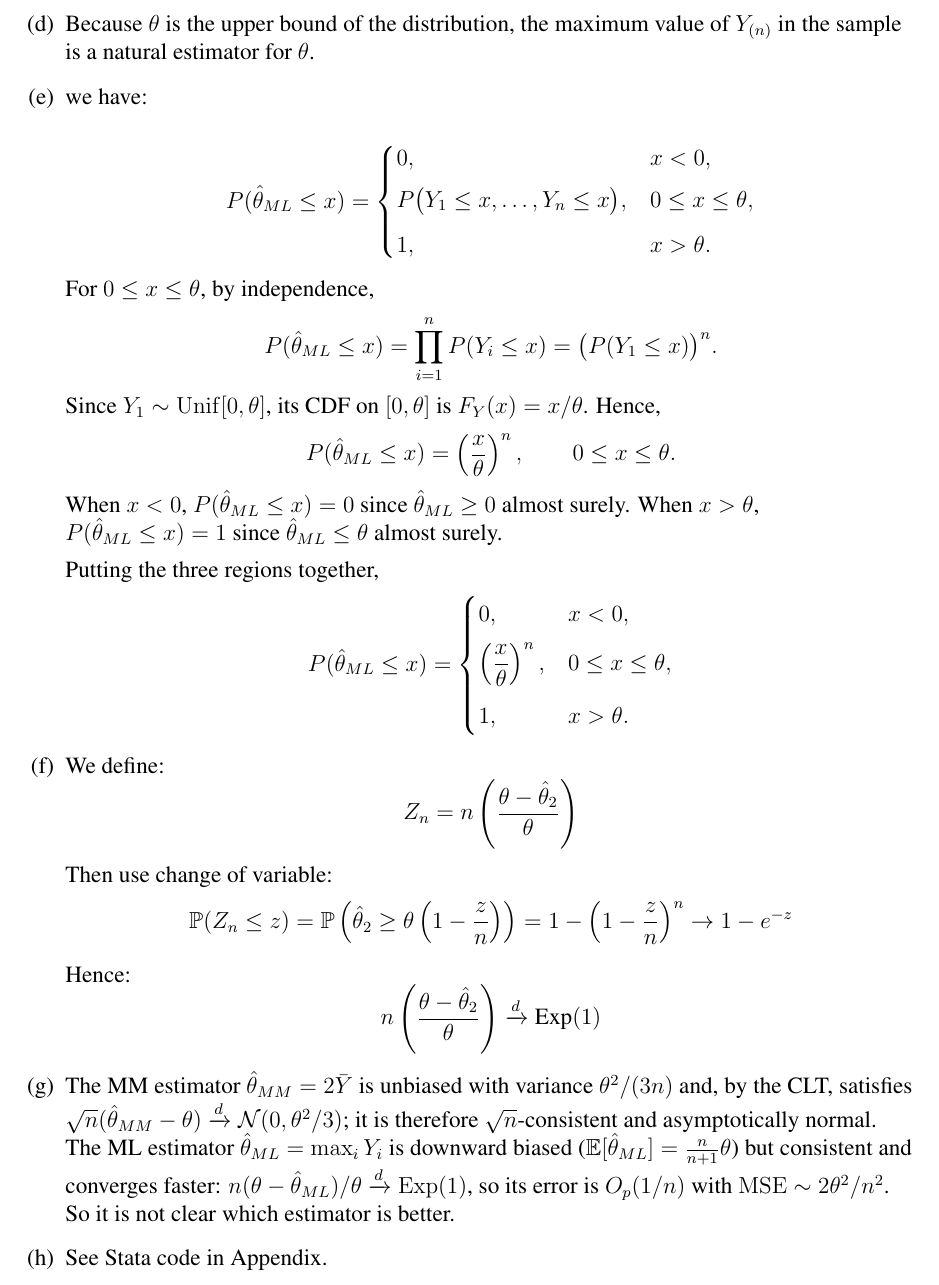
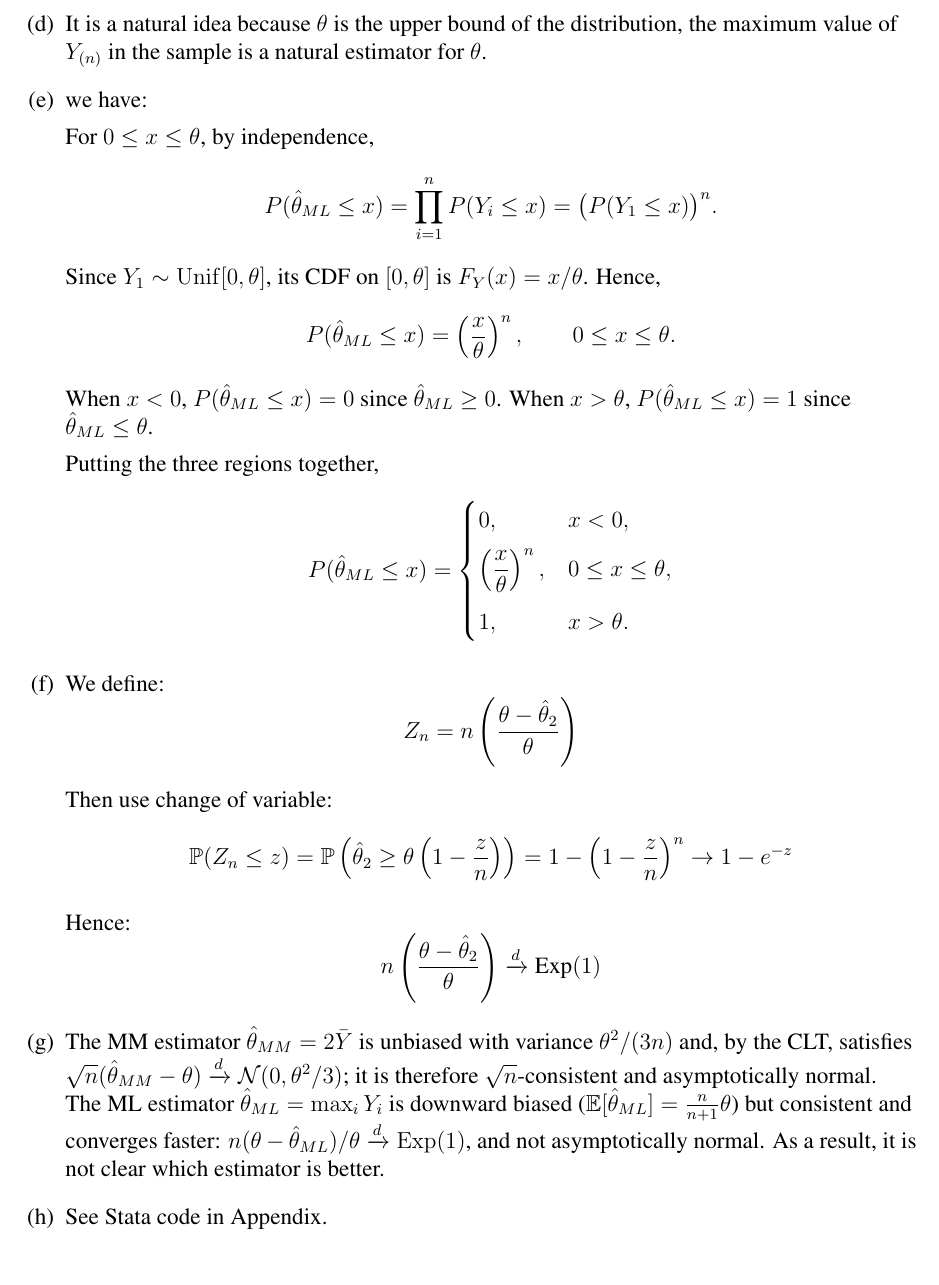
Before and after one commit to liminglin98/Econometrics-III, a LaTeX document (PS1_Liming.tex): part of page 3 of 5, cut so that both start at the same text. Compiled offline with pdfLaTeX.

Commit message:
Final version?

```diff
--- a/PS1_Liming.tex
+++ b/PS1_Liming.tex
@@ -129,18 +129,10 @@ Then:
 
 Therefore, \( \hat{\theta}_1 \) is asymptotically normal with asymptotic variance \( 4\operatorname{Var}(Y) = \frac{\theta^2}{3} \).
 
-\item Because $\theta$ is the upper bound of the distribution, the maximum value of $Y_{(n)}$ in the sample is a natural estimator for $\theta$.
+\item It is a natural idea because $\theta$ is the upper bound of the distribution, the maximum value of $Y_{(n)}$ in the sample is a natural estimator for $\theta$.
 
 \item we have:
 
-\[
-P(\hat\theta_{ML} \le x)
-= \begin{cases}
-0, & x<0,\\[4pt]
-\displaystyle P\big(Y_1\le x,\dots,Y_n\le x\big), & 0\le x \le \theta,\\[6pt]
-1, & x>\theta.
-\end{cases}
-\]
 
 For $0\le x\le \theta$, by independence,
 \[
@@ -152,7 +144,7 @@ Since $Y_1 \sim \mathrm{Unif}[0,\theta]$, its CDF on $[0,\theta]$ is $F_{Y}(x)=x
 \[
 P(\hat\theta_{ML} \le x) = \left(\frac{x}{\theta}\right)^n,\qquad 0\le x\le \theta.
 \]
-When $x<0$, $P(\hat\theta_{ML} \le x)=0$ since $\hat\theta_{ML}\ge 0$ almost surely. When $x>\theta$, $P(\hat\theta_{ML} \le x)=1$ since $\hat\theta_{ML}\le \theta$ almost surely.
+When $x<0$, $P(\hat\theta_{ML} \le x)=0$ since $\hat\theta_{ML}\ge 0$. When $x>\theta$, $P(\hat\theta_{ML} \le x)=1$ since $\hat\theta_{ML}\le \theta$.
 
 
 Putting the three regions together,
@@ -183,7 +175,7 @@ n \left( \frac{\theta - \hat{\theta}_2}{\theta} \right) \xrightarrow{d} \text{Ex
 \]
 
 \item
-The MM estimator $\hat\theta_{MM}=2\bar Y$ is unbiased with variance $\theta^2/(3n)$ and, by the CLT, satisfies $\sqrt{n}(\hat\theta_{MM}-\theta)\xrightarrow{d}\mathcal N(0,\theta^2/3)$; it is therefore $\sqrt{n}$-consistent and asymptotically normal. The ML estimator $\hat\theta_{ML}=\max_i Y_i$ is downward biased ($\E[\hat\theta_{ML}]=\tfrac{n}{n+1}\theta$) but consistent and converges faster: $n(\theta-\hat\theta_{ML})/\theta \xrightarrow{d}\mathrm{Exp}(1)$, so its error is $O_p(1/n)$ with $\MSE\sim 2\theta^2/n^2$. So it is not clear which estimator is better.
+The MM estimator $\hat\theta_{MM}=2\bar Y$ is unbiased with variance $\theta^2/(3n)$ and, by the CLT, satisfies $\sqrt{n}(\hat\theta_{MM}-\theta)\xrightarrow{d}\mathcal N(0,\theta^2/3)$; it is therefore $\sqrt{n}$-consistent and asymptotically normal. The ML estimator $\hat\theta_{ML}=\max_i Y_i$ is downward biased ($\E[\hat\theta_{ML}]=\tfrac{n}{n+1}\theta$) but consistent and converges faster: $n(\theta-\hat\theta_{ML})/\theta \xrightarrow{d}\mathrm{Exp}(1)$, and not asymptotically normal. As a result, it is not clear which estimator is better.
 \item See Stata code in Appendix.
 \begin{figure}[h!]
     \centering
```
Also changed, not shown: PS1_Liming.pdf, PS1_Liming.tex (4 more changed lines).
